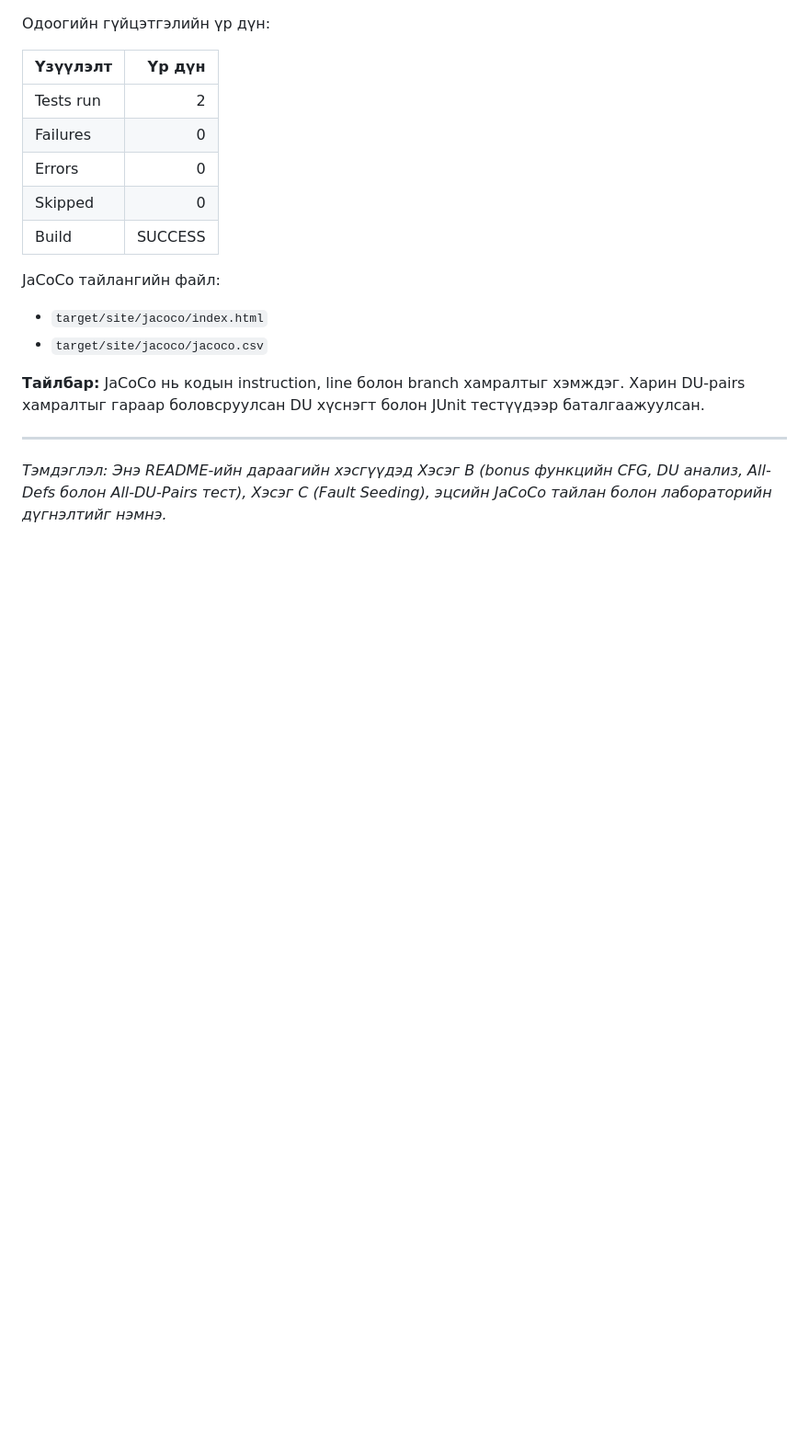
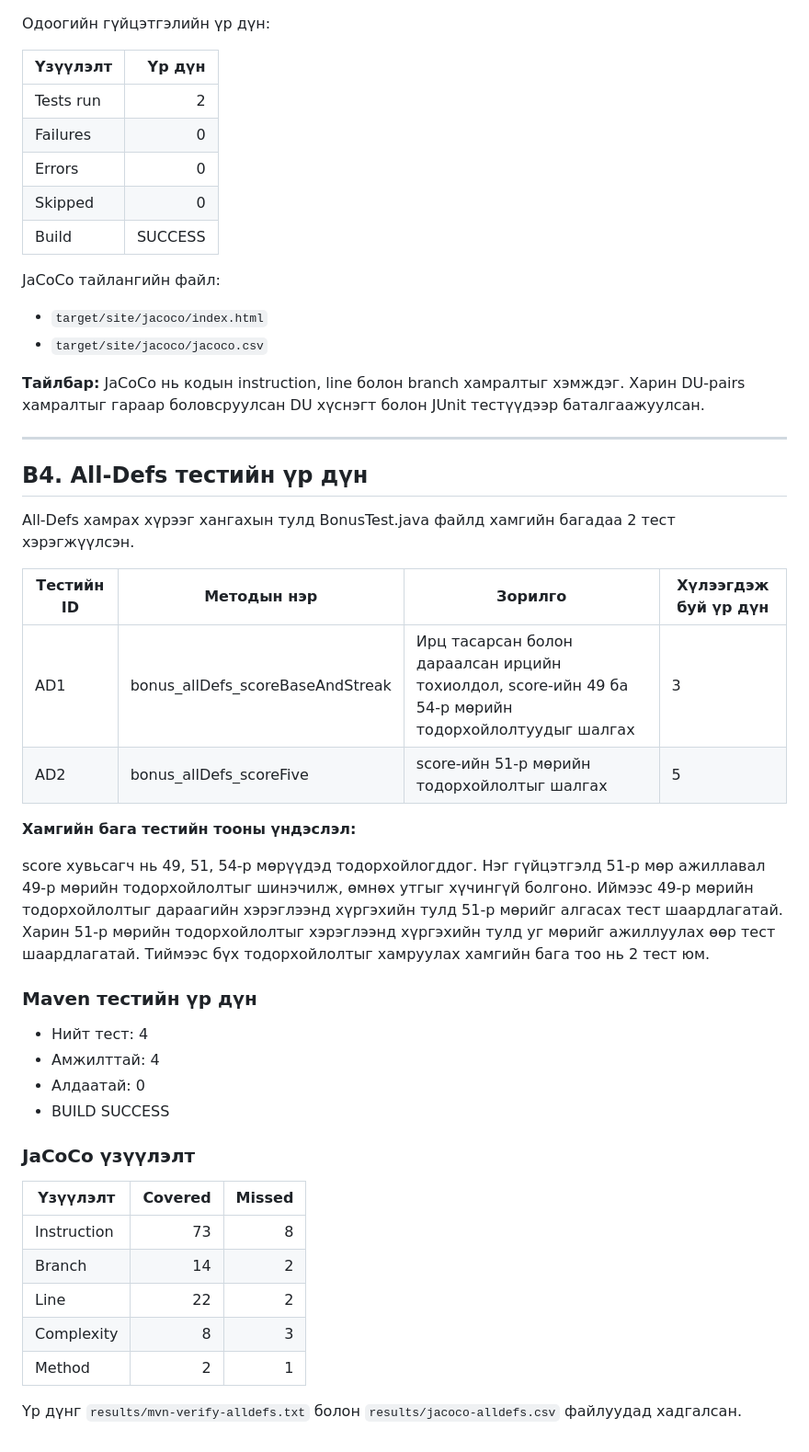
Before and after one commit to oyuko123/F.CSA313-Lab10-Dataflow, a Markdown page: README.md, the part around the change. Shown at 92% size. GitHub-like rendering; blank space fills up the shorter version.

Commit message:
Add All-Defs tests and coverage results

```diff
--- a/README.md
+++ b/README.md
@@ -139,4 +139,35 @@ JaCoCo тайлангийн файл:
 
 ---
 
-*Тэмдэглэл: Энэ README-ийн дараагийн хэсгүүдэд Хэсэг B (bonus функцийн CFG, DU анализ, All-Defs болон All-DU-Pairs тест), Хэсэг C (Fault Seeding), эцсийн JaCoCo тайлан болон лабораторийн дүгнэлтийг нэмнэ.*
+
+## B4. All-Defs тестийн үр дүн
+
+All-Defs хамрах хүрээг хангахын тулд BonusTest.java файлд хамгийн багадаа 2 тест хэрэгжүүлсэн.
+
+| Тестийн ID | Методын нэр | Зорилго | Хүлээгдэж буй үр дүн |
+|---|---|---|---|
+| AD1 | bonus_allDefs_scoreBaseAndStreak | Ирц тасарсан болон дараалсан ирцийн тохиолдол, score-ийн 49 ба 54-р мөрийн тодорхойлолтуудыг шалгах | 3 |
+| AD2 | bonus_allDefs_scoreFive | score-ийн 51-р мөрийн тодорхойлолтыг шалгах | 5 |
+
+**Хамгийн бага тестийн тооны үндэслэл:**
+
+score хувьсагч нь 49, 51, 54-р мөрүүдэд тодорхойлогддог. Нэг гүйцэтгэлд 51-р мөр ажиллавал 49-р мөрийн тодорхойлолтыг шинэчилж, өмнөх утгыг хүчингүй болгоно. Иймээс 49-р мөрийн тодорхойлолтыг дараагийн хэрэглээнд хүргэхийн тулд 51-р мөрийг алгасах тест шаардлагатай. Харин 51-р мөрийн тодорхойлолтыг хэрэглээнд хүргэхийн тулд уг мөрийг ажиллуулах өөр тест шаардлагатай. Тиймээс бүх тодорхойлолтыг хамруулах хамгийн бага тоо нь 2 тест юм.
+
+### Maven тестийн үр дүн
+
+- Нийт тест: 4
+- Амжилттай: 4
+- Алдаатай: 0
+- BUILD SUCCESS
+
+### JaCoCo үзүүлэлт
+
+| Үзүүлэлт | Covered | Missed |
+|---|---:|---:|
+| Instruction | 73 | 8 |
+| Branch | 14 | 2 |
+| Line | 22 | 2 |
+| Complexity | 8 | 3 |
+| Method | 2 | 1 |
+
+Үр дүнг `results/mvn-verify-alldefs.txt` болон `results/jacoco-alldefs.csv` файлуудад хадгалсан.
```
Also changed, not shown: docs/b2-definition-use.md (added, +45 -0 lines), docs/b3-du-pairs.md (added, +158 -0 lines), cfg-bonus.png (added), 3 other files.
